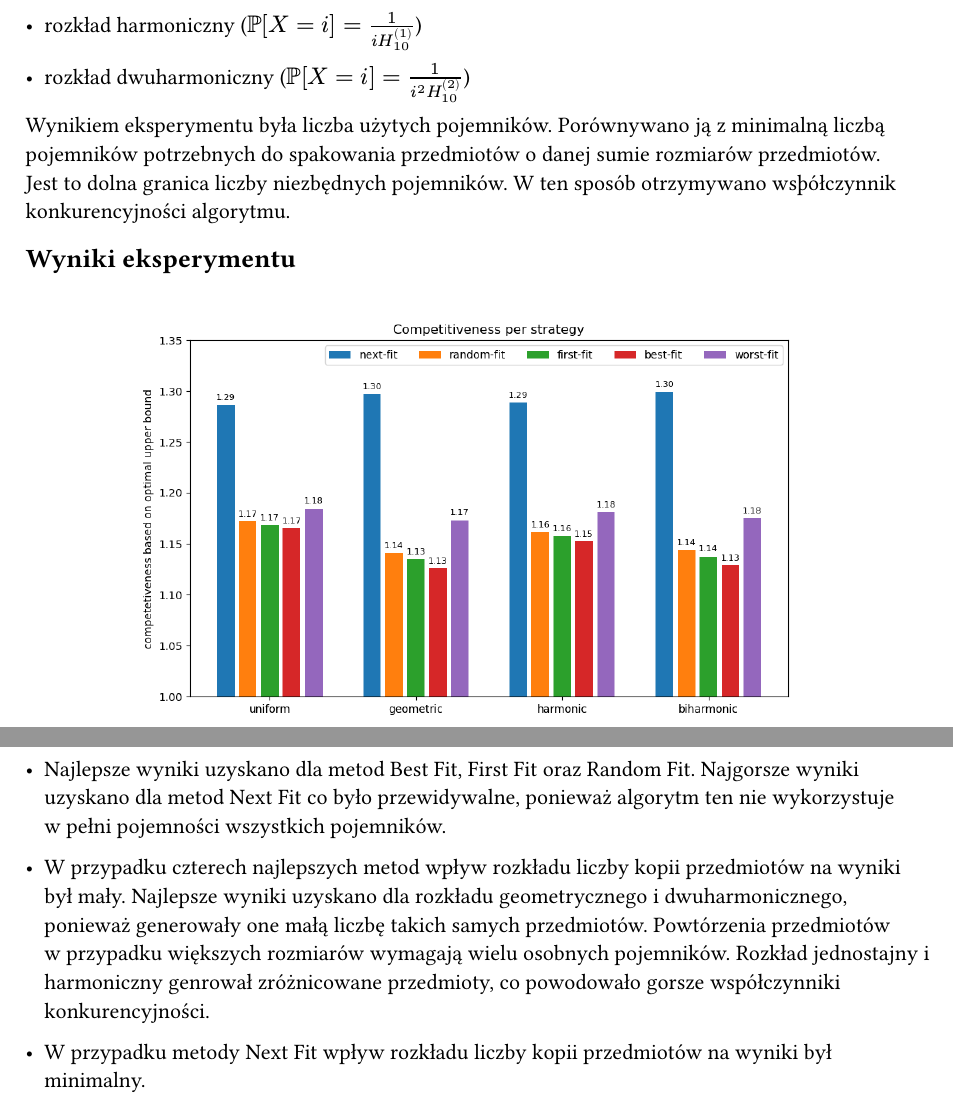
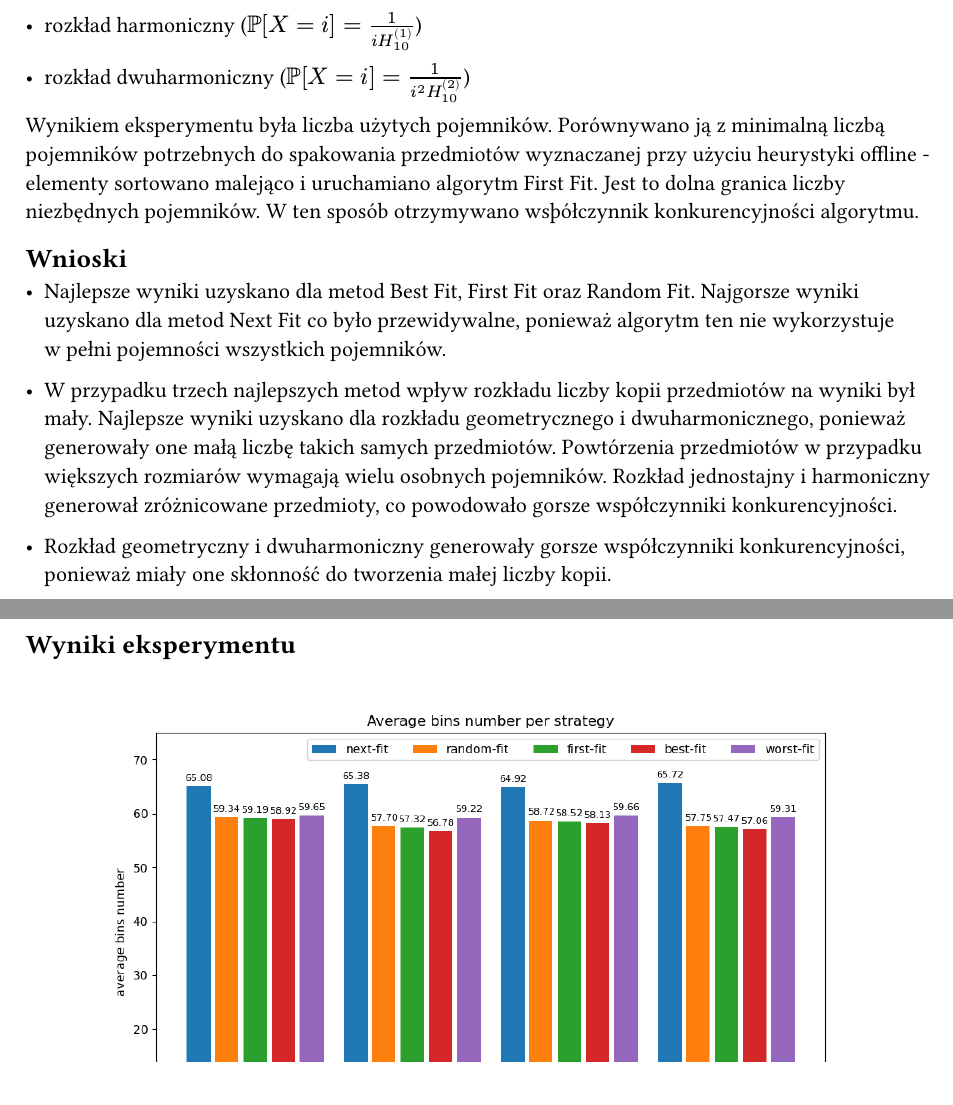
Before and after one commit to karoljanic/online-algorithms, a Typst document (bin-packing/report.typ): two parts of pages 1 and 2 of 2 before the commit and two parts of pages 1 and 2 of 3 after it, joined at a grey line, cut so that both start at the same text. Compiled offline with Typst 0.15.

Commit message:
Bin packing

```diff
--- a/bin-packing/report.typ
+++ b/bin-packing/report.typ
@@ -23,19 +23,14 @@ Eksperyment polegał na przeprowadzeniu symulacji pakowania przedmiotów o losow
 #v(0.05em)
 - rozkład dwuharmoniczny ($PP[X=i] = 1/(i^2 H^((2))_10)$)
 
-Wynikiem eksperymentu była liczba użytych pojemników. Porównywano ją z minimalną liczbą pojemników potrzebnych do spakowania przedmiotów o danej sumie rozmiarów przedmiotów. \
-Jest to dolna granica liczby niezbędnych pojemników. W ten sposób otrzymywano wsþółczynnik konkurencyjności algorytmu.
-
-== Wyniki eksperymentu
-#for chart in ("plots/competitiveness_per_strategy.png", "plots/competitiveness_per_distribution.png") {
-    figure(
-    image(chart, width: 85%),
-    )
-}
+Wynikiem eksperymentu była liczba użytych pojemników. Porównywano ją z minimalną liczbą pojemników potrzebnych do spakowania przedmiotów wyznaczanej przy użyciu heurystyki offline - elementy sortowano malejąco i uruchamiano algorytm First Fit. Jest to dolna granica liczby niezbędnych pojemników. W ten sposób otrzymywano wsþółczynnik konkurencyjności algorytmu.
 
 == Wnioski
 - Najlepsze wyniki uzyskano dla metod Best Fit, First Fit oraz Random Fit. Najgorsze wyniki uzyskano dla metod Next Fit co było przewidywalne, ponieważ algorytm ten nie wykorzystuje w~pełni pojemności wszystkich pojemników.
 
-- W przypadku czterech najlepszych metod wpływ rozkładu liczby kopii przedmiotów na wyniki był mały. Najlepsze wyniki uzyskano dla rozkładu geometrycznego i dwuharmonicznego, ponieważ generowały one małą liczbę takich samych przedmiotów. Powtórzenia przedmiotów w~przypadku większych rozmiarów wymagają wielu osobnych pojemników. Rozkład jednostajny i harmoniczny genrował zróżnicowane przedmioty, co powodowało gorsze współczynniki konkurencyjności.
+- W przypadku trzech najlepszych metod wpływ rozkładu liczby kopii przedmiotów na wyniki był mały. Najlepsze wyniki uzyskano dla rozkładu geometrycznego i dwuharmonicznego, ponieważ generowały one małą liczbę takich samych przedmiotów. Powtórzenia przedmiotów w~przypadku większych rozmiarów wymagają wielu osobnych pojemników. Rozkład jednostajny i harmoniczny generował zróżnicowane przedmioty, co powodowało gorsze współczynniki konkurencyjności.
 
-- W przypadku metody Next Fit wpływ rozkładu liczby kopii przedmiotów na wyniki był minimalny.
+- Rozkład geometryczny i dwuharmoniczny generowały gorsze współczynniki konkurencyjności, ponieważ miały one skłonność do tworzenia małej liczby kopii.
+
+== Wyniki eksperymentu
+#for chart in (
```
Also changed, not shown: bin-packing/plots/bins_number_per_distribution.png (added), bin-packing/plots/bins_number_per_strategy.png (added), bin-packing/plots/competitiveness_per_distribution.png, bin-packing/plots/competitiveness_per_strategy.png, bin-packing/report.pdf, bin-packing/report.typ (9 more changed lines), 4 other files.
